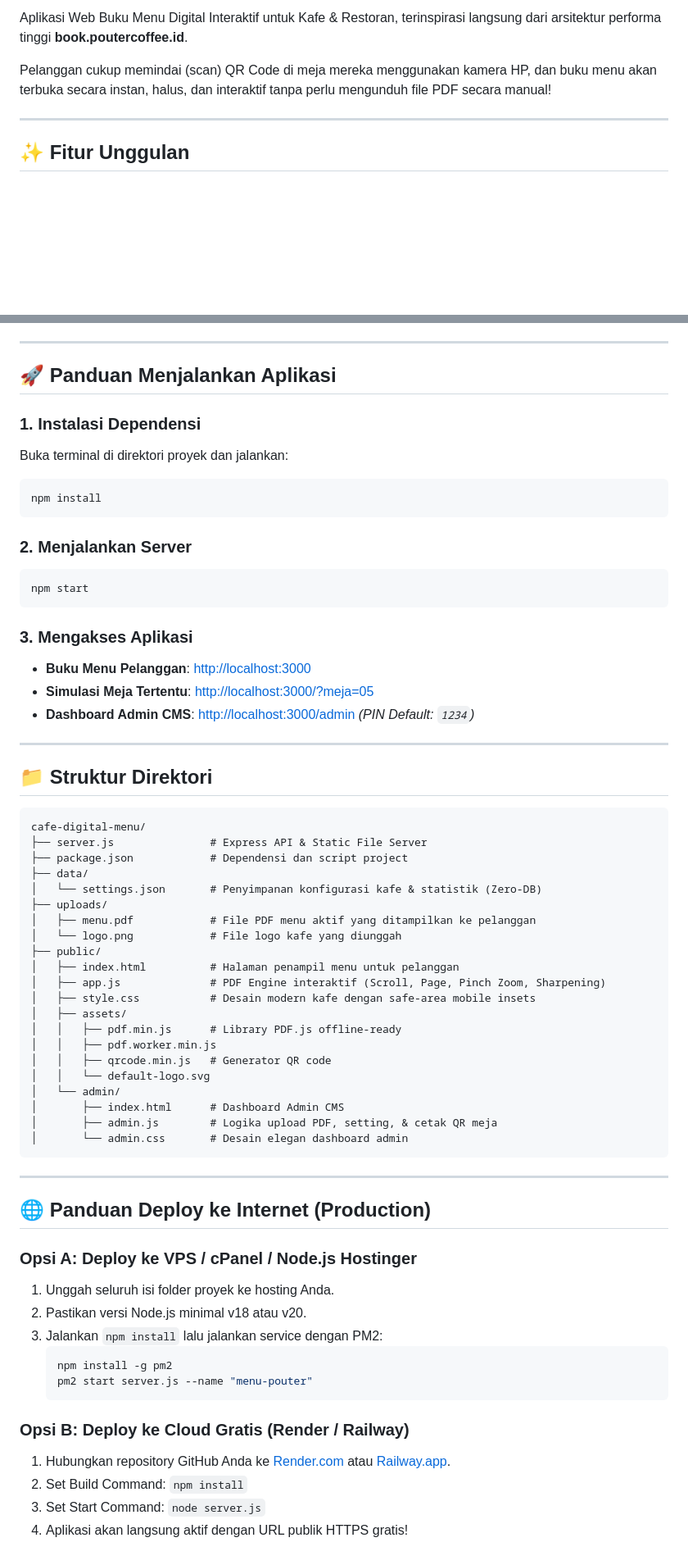
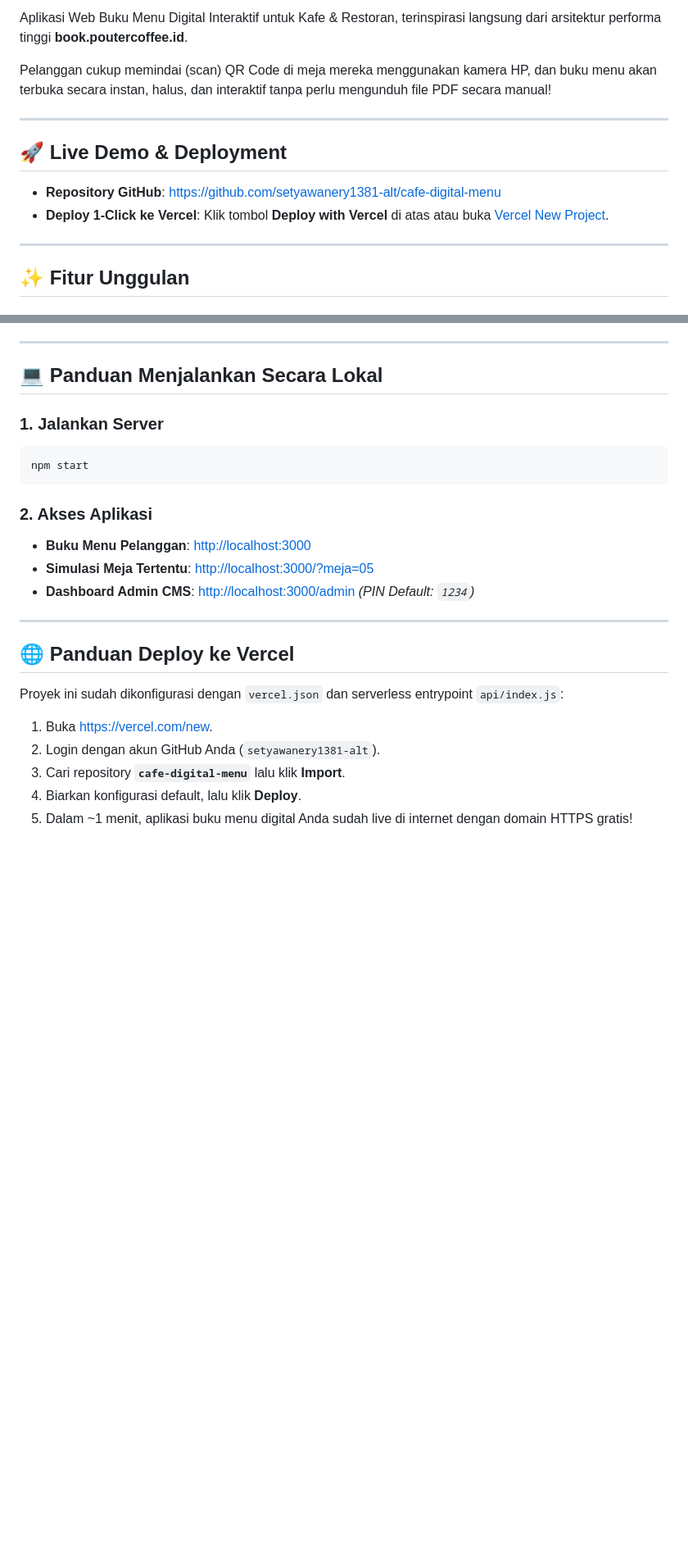
Before and after one commit to setyawanery1381-alt/cafe-digital-menu, a Markdown page: README.md, 2 parts joined by grey strips. Shown at 82% size. GitHub-like rendering; blank space fills up the shorter version.

Commit message:
docs: add deploy to vercel badge and guide

````diff
--- a/README.md
+++ b/README.md
@@ -3,6 +5,13 @@
 Aplikasi Web Buku Menu Digital Interaktif untuk Kafe & Restoran, terinspirasi langsung dari arsitektur performa tinggi **book.poutercoffee.id**.
 
 Pelanggan cukup memindai (scan) QR Code di meja mereka menggunakan kamera HP, dan buku menu akan terbuka secara instan, halus, dan interaktif tanpa perlu mengunduh file PDF secara manual!
+
+---
+
+## 🚀 Live Demo & Deployment
+
+- **Repository GitHub**: [https://github.com/setyawanery1381-alt/cafe-digital-menu](https://github.com/setyawanery1381-alt/cafe-digital-menu)
+- **Deploy 1-Click ke Vercel**: Klik tombol **Deploy with Vercel** di atas atau buka [Vercel New Project](https://vercel.com/new/clone?repository-url=https://github.com/setyawanery1381-alt/cafe-digital-menu).
 
 ---
 
@@ -38,67 +47,25 @@ Pelanggan cukup memindai (scan) QR Code di meja mereka menggunakan kamera HP, da
 
 ---
 
-## 🚀 Panduan Menjalankan Aplikasi
+## 💻 Panduan Menjalankan Secara Lokal
 
-### 1. Instalasi Dependensi
-Buka terminal di direktori proyek dan jalankan:
-```bash
-npm install
-```
-
-### 2. Menjalankan Server
+### 1. Jalankan Server
 ```bash
 npm start
 ```
 
-### 3. Mengakses Aplikasi
+### 2. Akses Aplikasi
 - **Buku Menu Pelanggan**: [http://localhost:3000](http://localhost:3000)
 - **Simulasi Meja Tertentu**: [http://localhost:3000/?meja=05](http://localhost:3000/?meja=05)
 - **Dashboard Admin CMS**: [http://localhost:3000/admin](http://localhost:3000/admin) *(PIN Default: `1234`)*
 
 ---
 
-## 📁 Struktur Direktori
+## 🌐 Panduan Deploy ke Vercel
 
-```text
-cafe-digital-menu/
-├── server.js               # Express API & Static File Server
-├── package.json            # Dependensi dan script project
-├── data/
-│   └── settings.json       # Penyimpanan konfigurasi kafe & statistik (Zero-DB)
-├── uploads/
-│   ├── menu.pdf            # File PDF menu aktif yang ditampilkan ke pelanggan
-│   └── logo.png            # File logo kafe yang diunggah
-├── public/
-│   ├── index.html          # Halaman penampil menu untuk pelanggan
-│   ├── app.js              # PDF Engine interaktif (Scroll, Page, Pinch Zoom, Sharpening)
-│   ├── style.css           # Desain modern kafe dengan safe-area mobile insets
-│   ├── assets/
-│   │   ├── pdf.min.js      # Library PDF.js offline-ready
-│   │   ├── pdf.worker.min.js
-│   │   ├── qrcode.min.js   # Generator QR code
-│   │   └── default-logo.svg
-│   └── admin/
-│       ├── index.html      # Dashboard Admin CMS
-│       ├── admin.js        # Logika upload PDF, setting, & cetak QR meja
-│       └── admin.css       # Desain elegan dashboard admin
-```
-
----
-
-## 🌐 Panduan Deploy ke Internet (Production)
-
-### Opsi A: Deploy ke VPS / cPanel / Node.js Hostinger
-1. Unggah seluruh isi folder proyek ke hosting Anda.
-2. Pastikan versi Node.js minimal v18 atau v20.
-3. Jalankan `npm install` lalu jalankan service dengan PM2:
-   ```bash
-   npm install -g pm2
-   pm2 start server.js --name "menu-pouter"
-   ```
-
-### Opsi B: Deploy ke Cloud Gratis (Render / Railway)
-1. Hubungkan repository GitHub Anda ke [Render.com](https://render.com) atau [Railway.app](https://railway.app).
-2. Set Build Command: `npm install`
-3. Set Start Command: `node server.js`
-4. Aplikasi akan langsung aktif dengan URL publik HTTPS gratis!
+Proyek ini sudah dikonfigurasi dengan `vercel.json` dan serverless entrypoint `api/index.js`:
+1. Buka [https://vercel.com/new](https://vercel.com/new).
+2. Login dengan akun GitHub Anda (`setyawanery1381-alt`).
+3. Cari repository **`cafe-digital-menu`** lalu klik **Import**.
+4. Biarkan konfigurasi default, lalu klik **Deploy**.
+5. Dalam ~1 menit, aplikasi buku menu digital Anda sudah live di internet dengan domain HTTPS gratis!
````
Also changed, not shown: other parts of README.md (+2 -0 lines).
